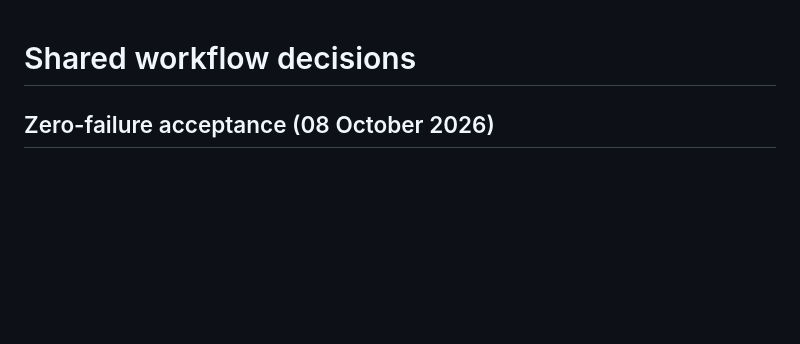
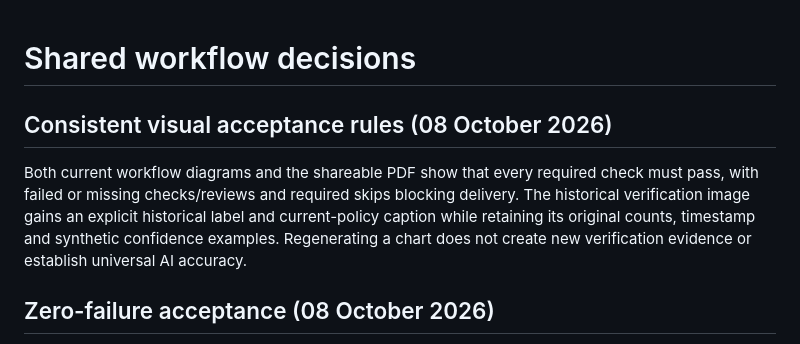
Before and after one commit to Try-Parser/utopia, a Markdown page: docs/decisions.md, the part around the change. Rendered like a GitHub page; blank space fills up the shorter version.

```diff
--- a/docs/decisions.md
+++ b/docs/decisions.md
@@ -1,4 +1,8 @@
 # Shared workflow decisions
+
+## Consistent visual acceptance rules (08 October 2026)
+
+Both current workflow diagrams and the shareable PDF show that every required check must pass, with failed or missing checks/reviews and required skips blocking delivery. The historical verification image gains an explicit historical label and current-policy caption while retaining its original counts, timestamp and synthetic confidence examples. Regenerating a chart does not create new verification evidence or establish universal AI accuracy.
 
 ## Zero-failure acceptance (08 October 2026)
 
```
Also changed, not shown: README.md (+2 -2 lines), docs/autonomous-development-flow.png, docs/verification/2026-10-07/verification.png, docs/workflow.png, 6 other files.
